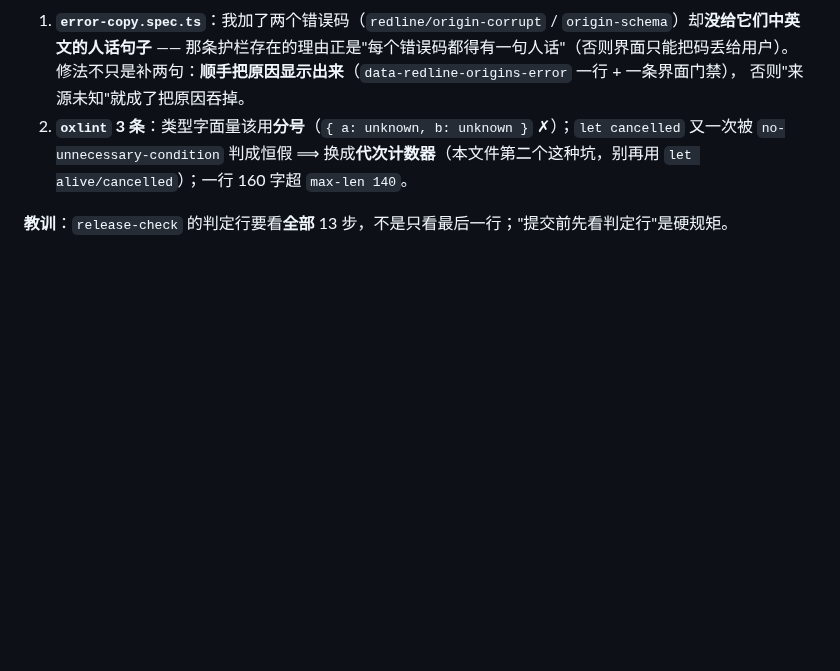
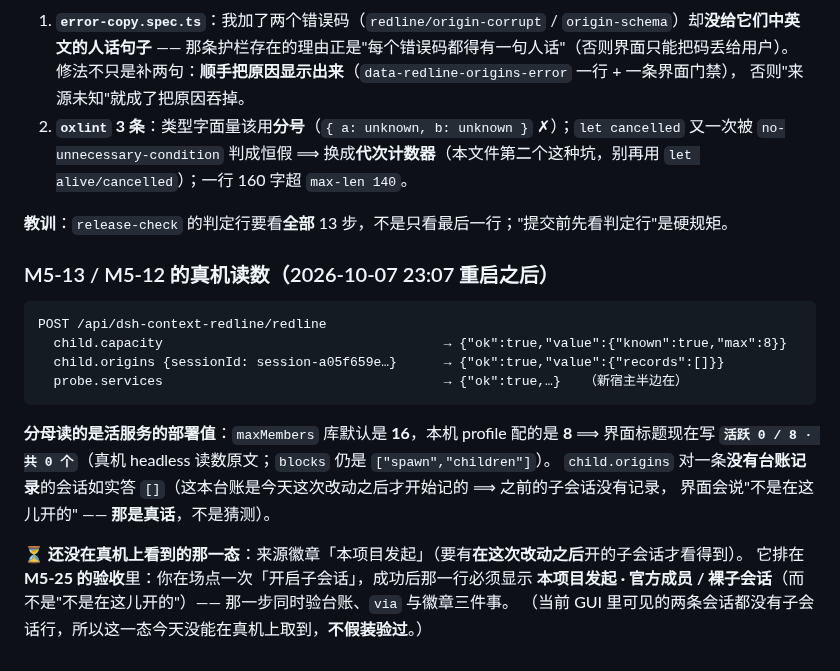
Before and after one commit to idoall/dsh-context-redline, a Markdown page: docs/11-session-handoff.md, the part around the change. Rendered like a GitHub page; blank space fills up the shorter version.

Commit message:
probe(M5-13/M5-12): 真机确认分母与实际上限、台账 op 都在；徽章「本项目发起」那一态留给 M5-25 验收
重启后（2026-10-07 23:07）：
· child.capacity → {known:true, max:8} —— **读的是活服务的部署值**（库默认 16、本机 profile 配 8）
· child.origins  → {records:[]}（一条没有台账记录的会话如实答空 ⟹ 界面说"不是在这儿开的"，是真话）
· probe.services → ok（新宿主半边在）
· 界面真机读数：**活跃 0 / 8 · 共 0 个**；blocks 仍是 ["spawn","children"]（M5-13 端到端收口）

⚠️ 诚实边界：来源徽章「本项目发起」那一态需要**这次改动之后**开的子会话才看得到，
而当前 GUI 里两条可见会话都没有子会话行 ⟹ 今天**没能**在真机上取到这一态，
写进 docs/11 并排进 **M5-25 的验收**（你点一次开启子会话，成功行必须写"本项目发起 · 官方成员/裸子会话"）。

````diff
--- a/docs/11-session-handoff.md
+++ b/docs/11-session-handoff.md
@@ -1261,3 +1261,22 @@ demo 的标题是 **`活跃 N / 8 · 共 M 个`**，我们只显示 **`活跃 0
    `no-unnecessary-condition` 判成恒假 ⟹ 换成**代次计数器**（本文件第二个这种坑，别再用 `let alive/cancelled`）；一行 160 字超 `max-len 140`。
 
 **教训**：`release-check` 的判定行要看**全部** 13 步，不是只看最后一行；"提交前先看判定行"是硬规矩。
+
+### M5-13 / M5-12 的真机读数（2026-10-07 23:07 重启之后）
+
+```
+POST /api/dsh-context-redline/redline
+  child.capacity                                    → {"ok":true,"value":{"known":true,"max":8}}
+  child.origins {sessionId: session-a05f659e…}      → {"ok":true,"value":{"records":[]}}
+  probe.services                                    → {"ok":true,…}   （新宿主半边在）
+```
+
+**分母读的是活服务的部署值**：`maxMembers` 库默认是 **16**，本机 profile 配的是 **8** ⟹ 界面标题现在写
+**`活跃 0 / 8 · 共 0 个`**（真机 headless 读数原文；`blocks` 仍是 `["spawn","children"]`）。
+`child.origins` 对一条**没有台账记录**的会话如实答 `[]`（这本台账是今天这次改动之后才开始记的 ⟹ 之前的子会话没有记录，
+界面会说"不是在这儿开的" —— **那是真话**，不是猜测）。
+
+⏳ **还没在真机上看到的那一态**：来源徽章「本项目发起」（要有**在这次改动之后**开的子会话才看得到）。
+它排在 **M5-25 的验收**里：你在场点一次「开启子会话」，成功后那一行必须显示
+**本项目发起 · 官方成员 / 裸子会话**（而不是"不是在这儿开的"）—— 那一步同时验台账、`via` 与徽章三件事。
+（当前 GUI 里可见的两条会话都没有子会话行，所以这一态今天没能在真机上取到，**不假装验过**。）
````
